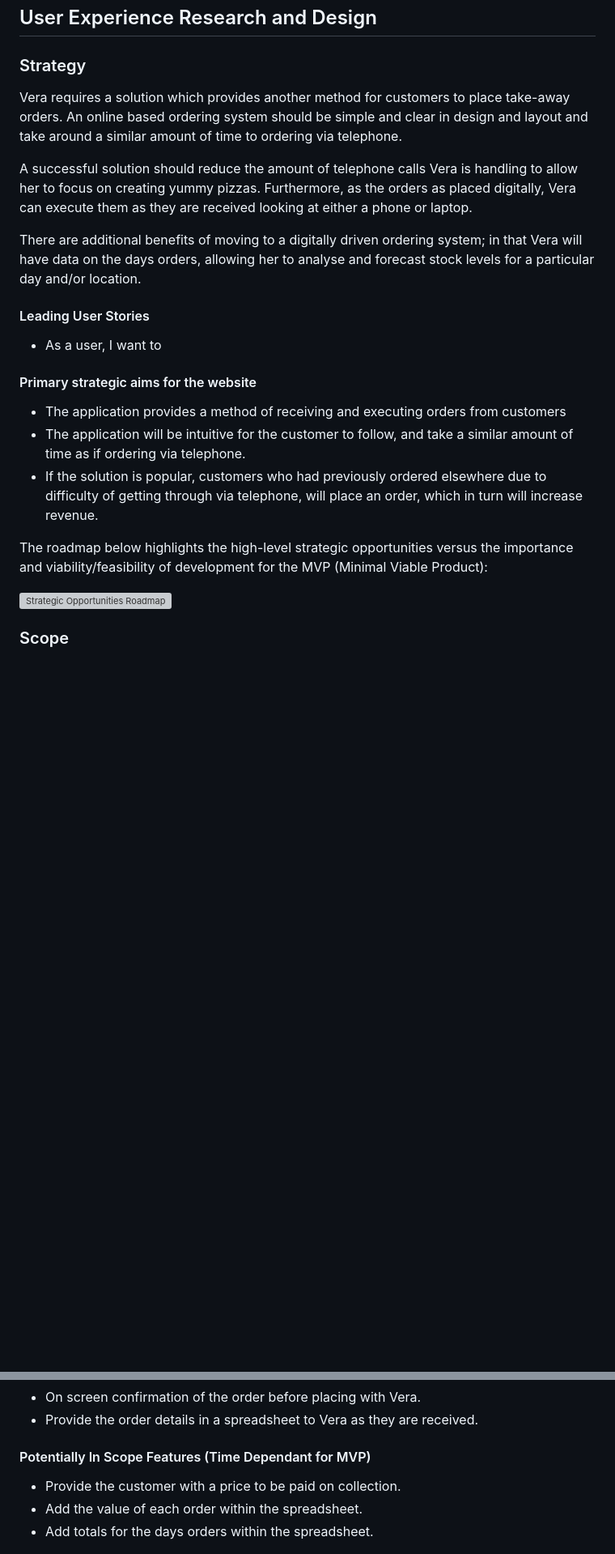
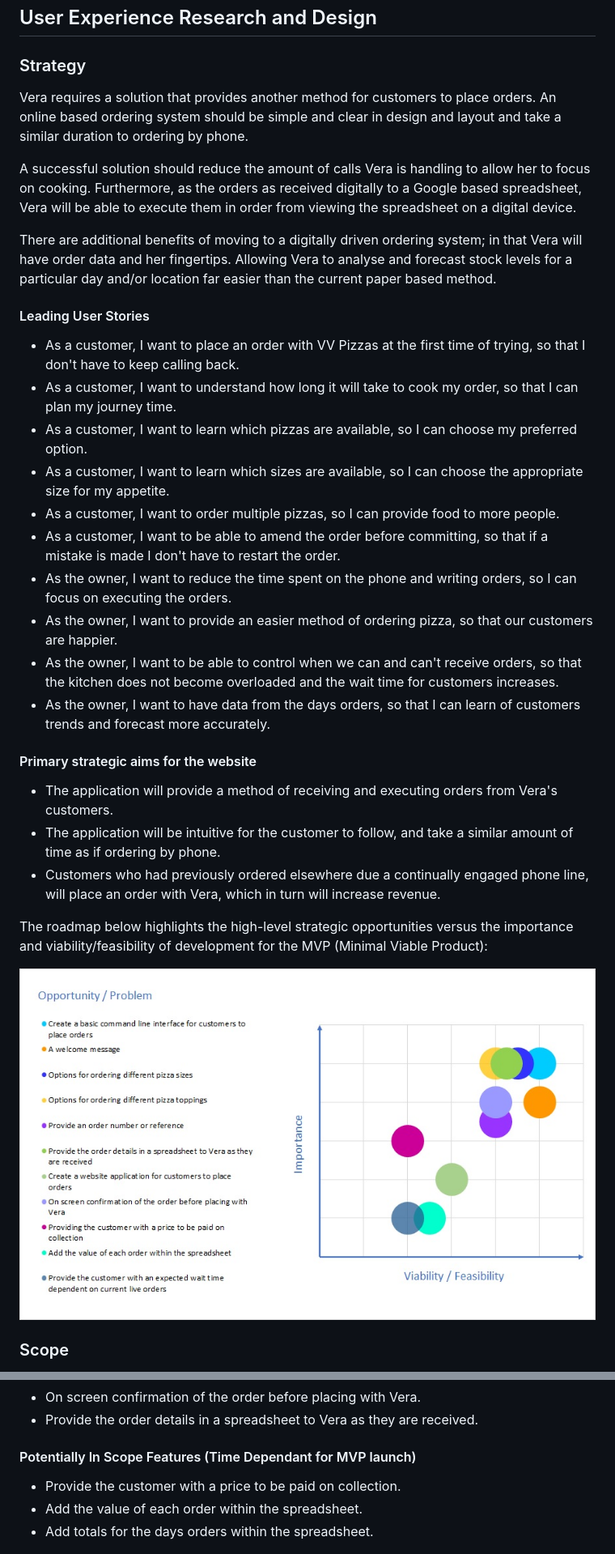
Before and after one commit to RickofManc/vv-pizzas, a Markdown page: README.md, 2 parts joined by grey strips. Shown at 81% size. GitHub-like rendering; pictures changed too: readme-images/strategic-opportunities-roadmap.png (added); blank space fills up the shorter version; grey boxes are pictures that could not be loaded.

```diff
--- a/README.md
+++ b/README.md
@@ -39,27 +39,37 @@ Vera's Vegan Pizzas is a popular South Manchester based food truck. The populari
 
 ### Strategy
 
-Vera requires a solution which provides another method for customers to place take-away orders. An online based ordering system should be simple and clear in design and layout and take around a similar amount of time to ordering via telephone.
+Vera requires a solution that provides another method for customers to place orders. An online based ordering system should be simple and clear in design and layout and take a similar duration to ordering by phone.
 
-A successful solution should reduce the amount of telephone calls Vera is handling to allow her to focus on creating yummy pizzas.
-Furthermore, as the orders as placed digitally, Vera can execute them as they are received looking at either a phone or laptop.
+A successful solution should reduce the amount of calls Vera is handling to allow her to focus on cooking.
+Furthermore, as the orders as received digitally to a Google based spreadsheet, Vera will be able to execute them in order from viewing the spreadsheet on a digital device.
 
-There are additional benefits of moving to a digitally driven ordering system; in that Vera will have data on the days orders, allowing her to analyse and forecast stock levels for a particular day and/or location.
+There are additional benefits of moving to a digitally driven ordering system; in that Vera will have order data and her fingertips. Allowing Vera to analyse and forecast stock levels for a particular day and/or location far easier than the current paper based method.
 
 
 #### Leading User Stories
 
-* As a user, I want to
+* As a customer, I want to place an order with VV Pizzas at the first time of trying, so that I don't have to keep calling back.
+* As a customer, I want to understand how long it will take to cook my order, so that I can plan my journey time.
+* As a customer, I want to learn which pizzas are available, so I can choose my preferred option.
+* As a customer, I want to learn which sizes are available, so I can choose the appropriate size for my appetite.
+* As a customer, I want to order multiple pizzas, so I can provide food to more people.
+* As a customer, I want to be able to amend the order before committing, so that if a mistake is made I don't have to restart the order.
+* As the owner, I want to reduce the time spent on the phone and writing orders, so I can focus on executing the orders.
+* As the owner, I want to provide an easier method of ordering pizza, so that our customers are happier.
+* As the owner, I want to be able to control when we can and can't receive orders, so that the kitchen does not become overloaded and the wait time for customers increases.
+* As the owner, I want to have data from the days orders, so that I can learn of customers trends and forecast more accurately.
+
 
 #### Primary strategic aims for the website
-* The application provides a method of receiving and executing orders from customers
-* The application will be intuitive for the customer to follow, and take a similar amount of time as if ordering via telephone.
-* If the solution is popular, customers who had previously ordered elsewhere due to difficulty of getting through via telephone, will place an order, which in turn will increase revenue.
+* The application will provide a method of receiving and executing orders from Vera's customers.
+* The application will be intuitive for the customer to follow, and take a similar amount of time as if ordering by phone.
+* Customers who had previously ordered elsewhere due a continually engaged phone line, will place an order with Vera, which in turn will increase revenue.
 
 
 The roadmap below highlights the high-level strategic opportunities versus the importance and viability/feasibility of development for the MVP (Minimal Viable Product):
 
-![Strategic Opportunities Roadmap]()
+![Strategic Opportunities Roadmap](readme-images/strategic-opportunities-roadmap.png)
 
 
 ### Scope
@@ -75,7 +85,7 @@ Below is a list of the leading features for the application.
 * On screen confirmation of the order before placing with Vera.
 * Provide the order details in a spreadsheet to Vera as they are received.
 
-#### Potentially In Scope Features (Time Dependant for MVP)
+#### Potentially In Scope Features (Time Dependant for MVP launch)
 * Provide the customer with a price to be paid on collection.
 * Add the value of each order within the spreadsheet.
 * Add totals for the days orders within the spreadsheet.
```
Also changed, not shown: other parts of README.md (+22 -28 lines), readme-images/vv-pizza-colour-palette.png (added), readme-images/vv-pizza-wireframes.png (added), 1 other file.
